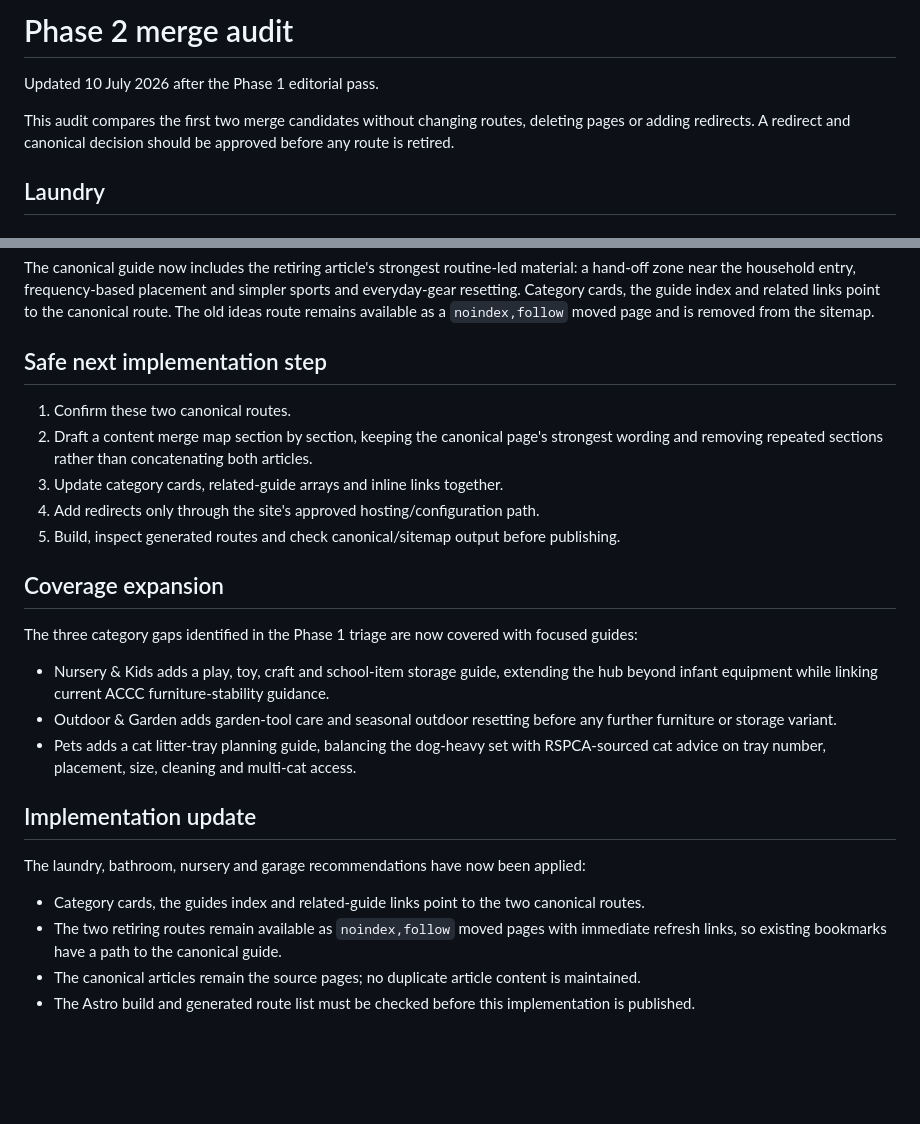
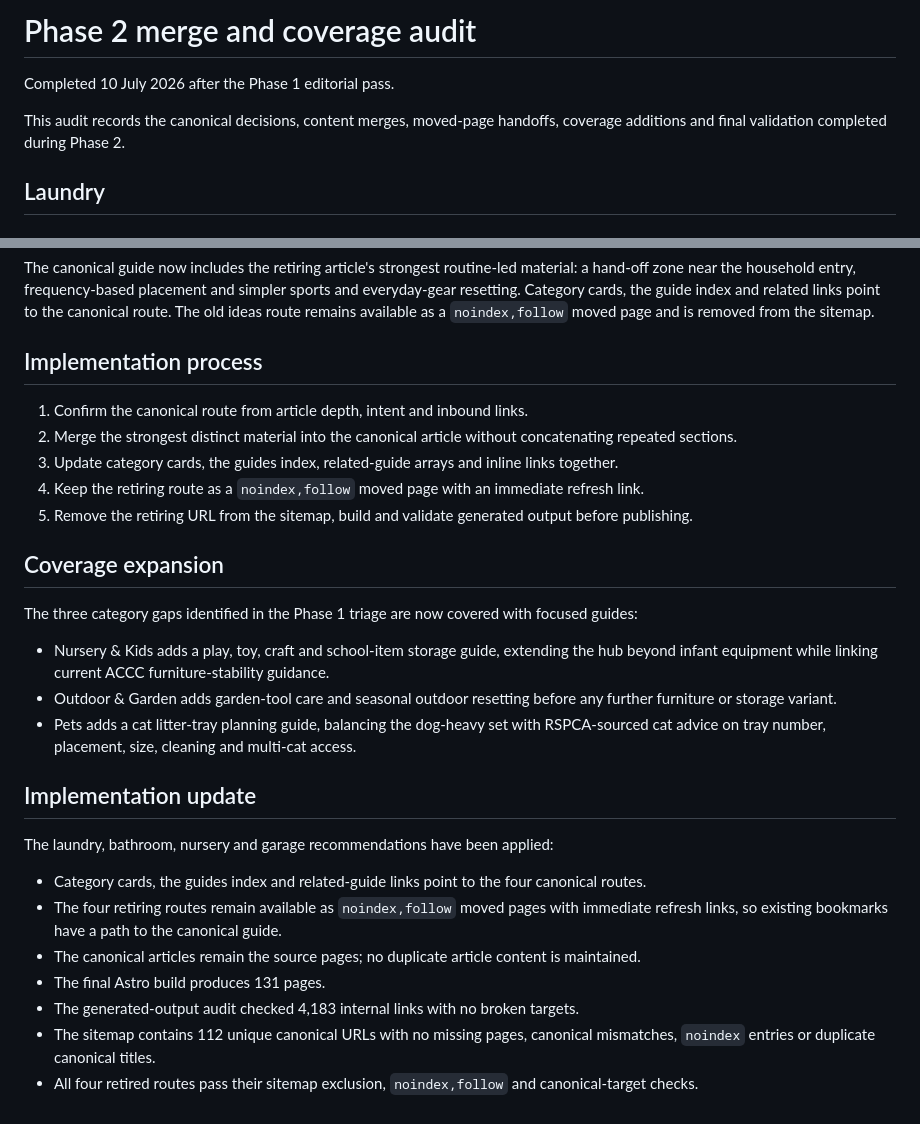
Before and after one commit to Shamus-T/australian-home-collective, a Markdown page: docs/content-plans/phase-2-merge-audit.md, 2 parts joined by grey strips. GitHub-like rendering; blank space fills up the shorter version.

Commit message:
Complete phase two audit

```diff
--- a/docs/content-plans/phase-2-merge-audit.md
+++ b/docs/content-plans/phase-2-merge-audit.md
@@ -1,10 +1,9 @@
-# Phase 2 merge audit
+# Phase 2 merge and coverage audit
 
-Updated 10 July 2026 after the Phase 1 editorial pass.
+Completed 10 July 2026 after the Phase 1 editorial pass.
 
-This audit compares the first two merge candidates without changing routes,
-deleting pages or adding redirects. A redirect and canonical decision should be
-approved before any route is retired.
+This audit records the canonical decisions, content merges, moved-page handoffs,
+coverage additions and final validation completed during Phase 2.
 
 ## Laundry
 
@@ -113,16 +112,14 @@ zone near the household entry, frequency-based placement and simpler sports and
 resetting. Category cards, the guide index and related links point to the canonical route. The old
 ideas route remains available as a `noindex,follow` moved page and is removed from the sitemap.
 
-## Safe next implementation step
+## Implementation process
 
-1. Confirm these two canonical routes.
-2. Draft a content merge map section by section, keeping the canonical page's
-   strongest wording and removing repeated sections rather than concatenating
-   both articles.
-3. Update category cards, related-guide arrays and inline links together.
-4. Add redirects only through the site's approved hosting/configuration path.
-5. Build, inspect generated routes and check canonical/sitemap output before
-   publishing.
+1. Confirm the canonical route from article depth, intent and inbound links.
+2. Merge the strongest distinct material into the canonical article without
+   concatenating repeated sections.
+3. Update category cards, the guides index, related-guide arrays and inline links together.
+4. Keep the retiring route as a `noindex,follow` moved page with an immediate refresh link.
+5. Remove the retiring URL from the sitemap, build and validate generated output before publishing.
 
 ## Coverage expansion
 
@@ -137,10 +134,14 @@ The three category gaps identified in the Phase 1 triage are now covered with fo
 
 ## Implementation update
 
-The laundry, bathroom, nursery and garage recommendations have now been applied:
+The laundry, bathroom, nursery and garage recommendations have been applied:
 
-- Category cards, the guides index and related-guide links point to the two canonical routes.
-- The two retiring routes remain available as `noindex,follow` moved pages with immediate refresh
+- Category cards, the guides index and related-guide links point to the four canonical routes.
+- The four retiring routes remain available as `noindex,follow` moved pages with immediate refresh
   links, so existing bookmarks have a path to the canonical guide.
 - The canonical articles remain the source pages; no duplicate article content is maintained.
-- The Astro build and generated route list must be checked before this implementation is published.
+- The final Astro build produces 131 pages.
+- The generated-output audit checked 4,183 internal links with no broken targets.
+- The sitemap contains 112 unique canonical URLs with no missing pages, canonical mismatches,
+  `noindex` entries or duplicate canonical titles.
+- All four retired routes pass their sitemap exclusion, `noindex,follow` and canonical-target checks.
```
